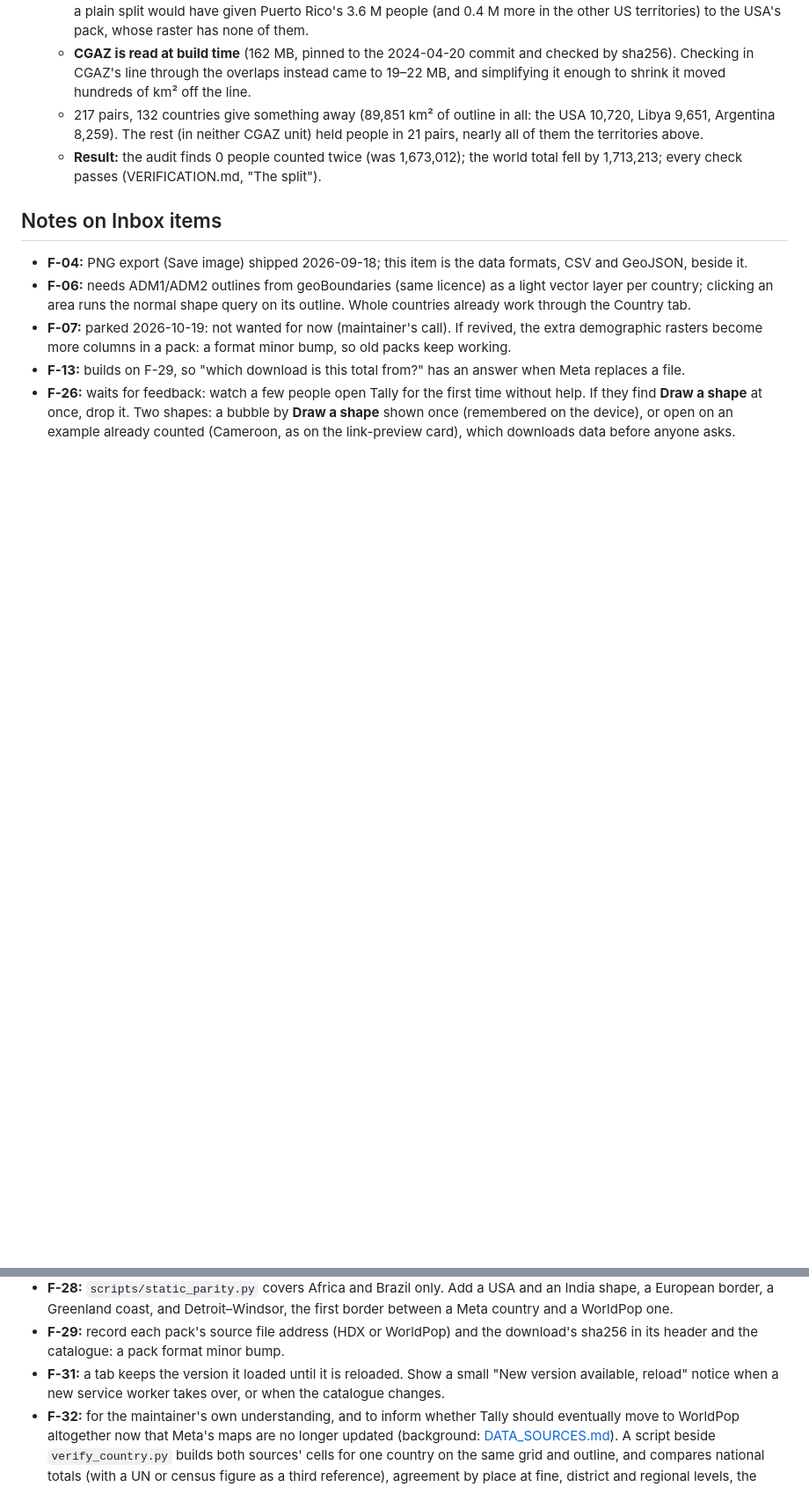
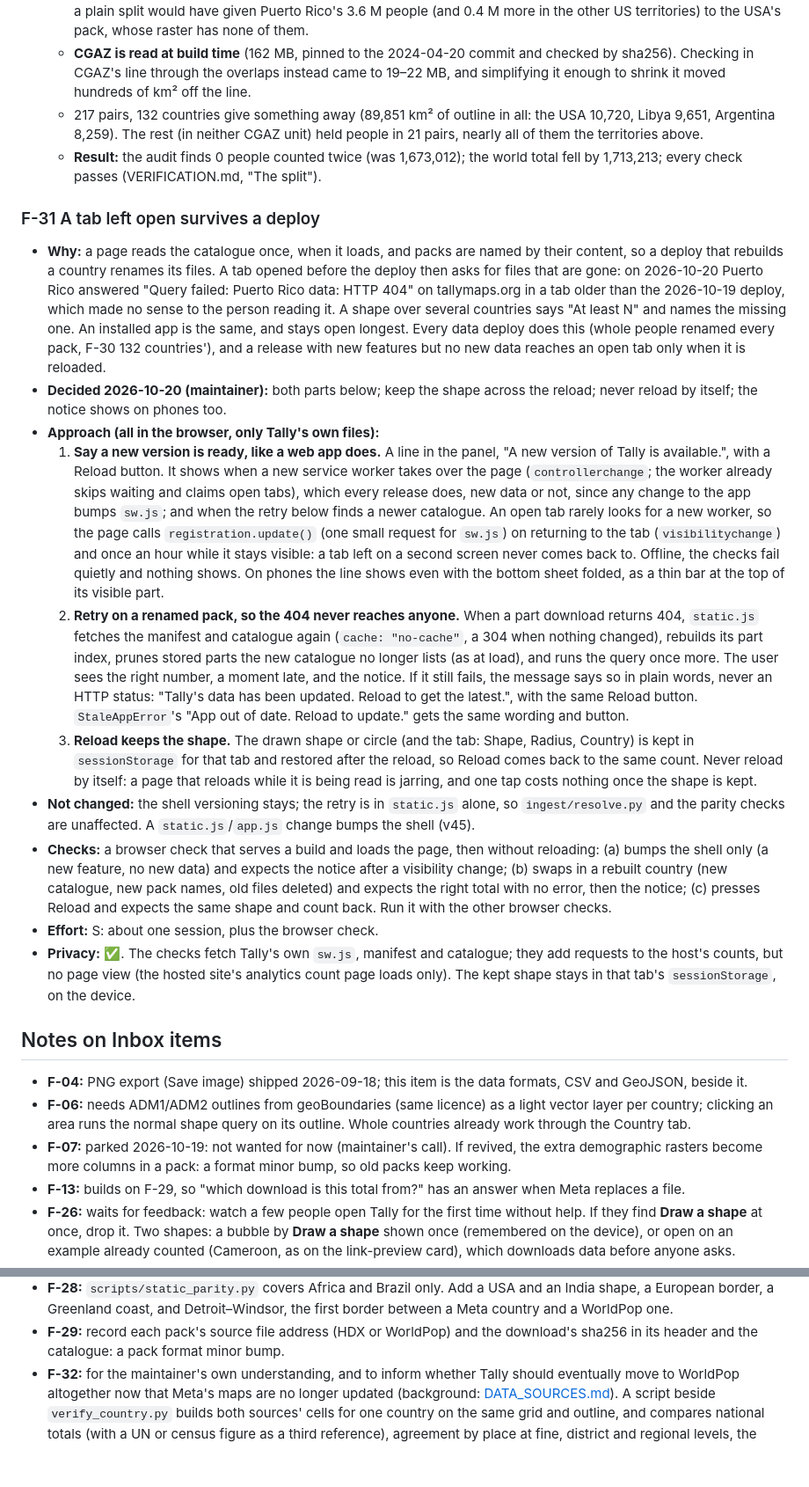
Before and after one commit to wmclendon2/tally-maps, a Markdown page: docs/ROADMAP.md, 2 parts joined by grey strips. Shown at 88% size. Drawn GitHub-style; blank space fills up the shorter version.

Commit message:
Roadmap: shape F-31, a tab left open survives a deploy
A "new version" notice for every release (new features as well as new
data), a quiet retry when a pack has been renamed so no HTTP 404 reaches
anyone, plain-words errors, and the drawn shape kept across the reload.
Decided with the maintainer 2026-10-20.

Co-Authored-By: Claude Opus 5.5 <noreply@anthropic.com>
Claude-Session: https://claude.ai/code/session_01ALypJ6MveSdwXnNuSyzVDH

```diff
--- a/docs/ROADMAP.md
+++ b/docs/ROADMAP.md
@@ -237,6 +237,55 @@ Candidates still open:
   - **Result:** the audit finds 0 people counted twice (was 1,673,012); the world total
     fell by 1,713,213; every check passes (VERIFICATION.md, "The split").
 
+### F-31 A tab left open survives a deploy
+- **Why:** a page reads the catalogue once, when it loads, and packs are named by their
+  content, so a deploy that rebuilds a country renames its files. A tab opened before the
+  deploy then asks for files that are gone: on 2026-10-20 Puerto Rico answered "Query
+  failed: Puerto Rico data: HTTP 404" on tallymaps.org in a tab older than the 2026-10-19
+  deploy, which made no sense to the person reading it. A shape over several countries
+  says "At least N" and names the missing one. An installed app is the same, and stays
+  open longest. Every data deploy does this (whole people renamed every pack, F-30 132
+  countries'), and a release with new features but no new data reaches an open tab only
+  when it is reloaded.
+- **Decided 2026-10-20 (maintainer):** both parts below; keep the shape across the reload;
+  never reload by itself; the notice shows on phones too.
+- **Approach (all in the browser, only Tally's own files):**
+  1. **Say a new version is ready, like a web app does.** A line in the panel, "A new
+     version of Tally is available.", with a Reload button. It shows when a new service
+     worker takes over the page (`controllerchange`; the worker already skips waiting and
+     claims open tabs), which every release does, new data or not, since any change to the
+     app bumps `sw.js`; and when the retry below finds a newer catalogue. An open tab rarely
+     looks for a new worker, so the page calls `registration.update()` (one small request
+     for `sw.js`) on returning to the tab (`visibilitychange`) and once an hour while it
+     stays visible: a tab left on a second screen never comes back to. Offline, the checks
+     fail quietly and nothing shows. On phones the line shows even with the bottom sheet
+     folded, as a thin bar at the top of its visible part.
+  2. **Retry on a renamed pack, so the 404 never reaches anyone.** When a part download
+     returns 404, `static.js` fetches the manifest and catalogue again (`cache:
+     "no-cache"`, a 304 when nothing changed), rebuilds its part index, prunes stored parts
+     the new catalogue no longer lists (as at load), and runs the query once more. The
+     user sees the right number, a moment late, and the notice. If it still fails, the
+     message says so in plain words, never an HTTP status: "Tally's data has been updated.
+     Reload to get the latest.", with the same Reload button. `StaleAppError`'s "App out of
+     date. Reload to update." gets the same wording and button.
+  3. **Reload keeps the shape.** The drawn shape or circle (and the tab: Shape, Radius,
+     Country) is kept in `sessionStorage` for that tab and restored after the reload, so
+     Reload comes back to the same count. Never reload by itself: a page that reloads while
+     it is being read is jarring, and one tap costs nothing once the shape is kept.
+- **Not changed:** the shell versioning stays; the retry is in `static.js` alone, so
+  `ingest/resolve.py` and the parity checks are unaffected. A `static.js`/`app.js` change
+  bumps the shell (v45).
+- **Checks:** a browser check that serves a build and loads the page, then without
+  reloading: (a) bumps the shell only (a new feature, no new data) and expects the notice
+  after a visibility change; (b) swaps in a rebuilt country (new catalogue, new pack
+  names, old files deleted) and expects the right total with no error, then the notice;
+  (c) presses Reload and expects the same shape and count back. Run it with the other
+  browser checks.
+- **Effort:** S: about one session, plus the browser check.
+- **Privacy:** ✅. The checks fetch Tally's own `sw.js`, manifest and catalogue; they add
+  requests to the host's counts, but no page view (the hosted site's analytics count page
+  loads only). The kept shape stays in that tab's `sessionStorage`, on the device.
+
 ## Notes on Inbox items
 
 - **F-04:** PNG export (Save image) shipped 2026-09-18; this item is the data formats,
@@ -258,9 +307,6 @@ Candidates still open:
   between a Meta country and a WorldPop one.
 - **F-29:** record each pack's source file address (HDX or WorldPop) and the download's
   sha256 in its header and the catalogue: a pack format minor bump.
-- **F-31:** a tab keeps the version it loaded until it is reloaded. Show a small "New
-  version available, reload" notice when a new service worker takes over, or when the
-  catalogue changes.
 - **F-32:** for the maintainer's own understanding, and to inform whether Tally should
   eventually move to WorldPop altogether now that Meta's maps are no longer updated
   (background: [DATA_SOURCES.md](DATA_SOURCES.md)). A script beside `verify_country.py`
```
Also changed, not shown: other parts of docs/ROADMAP.md (+1 -1 lines).
